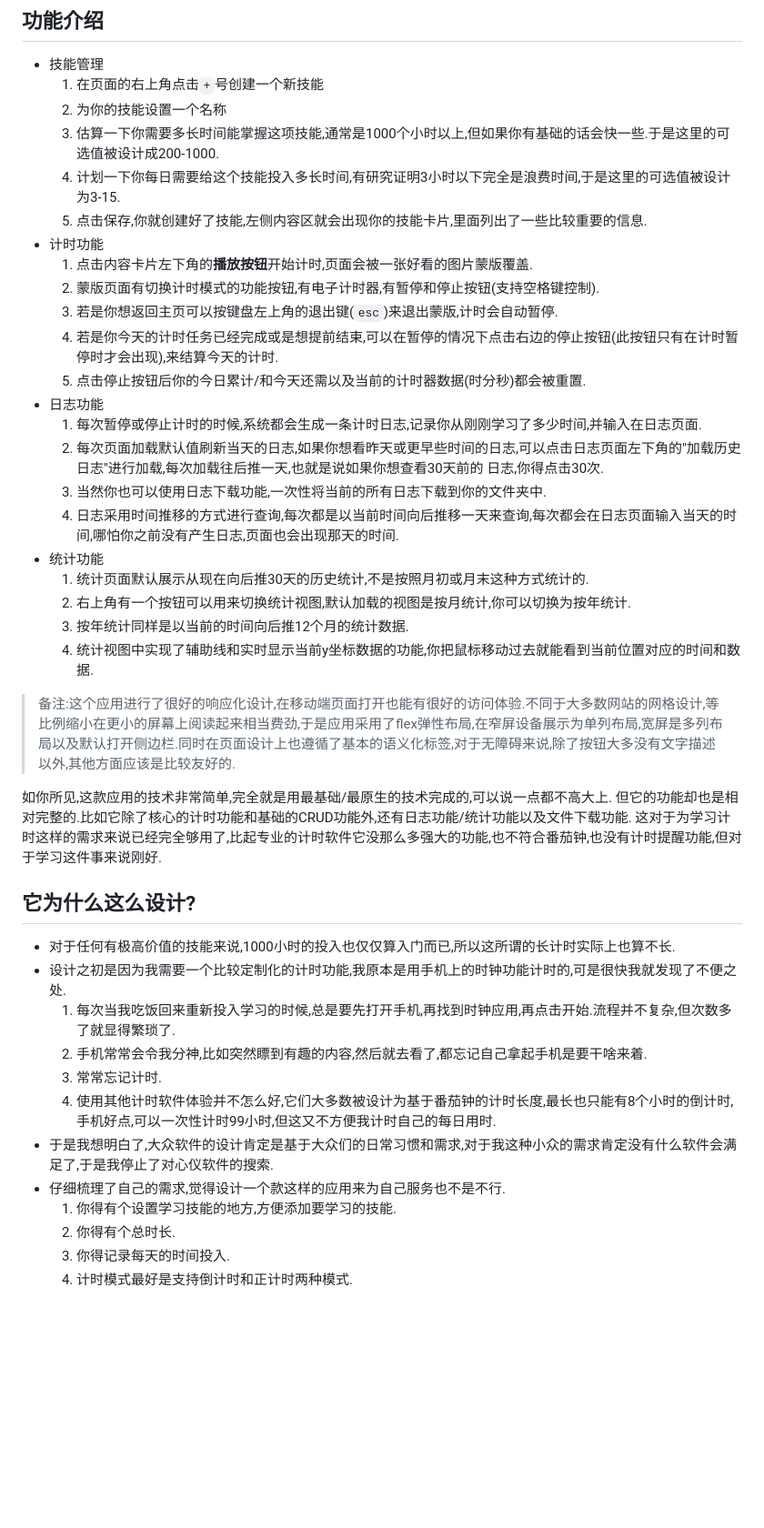
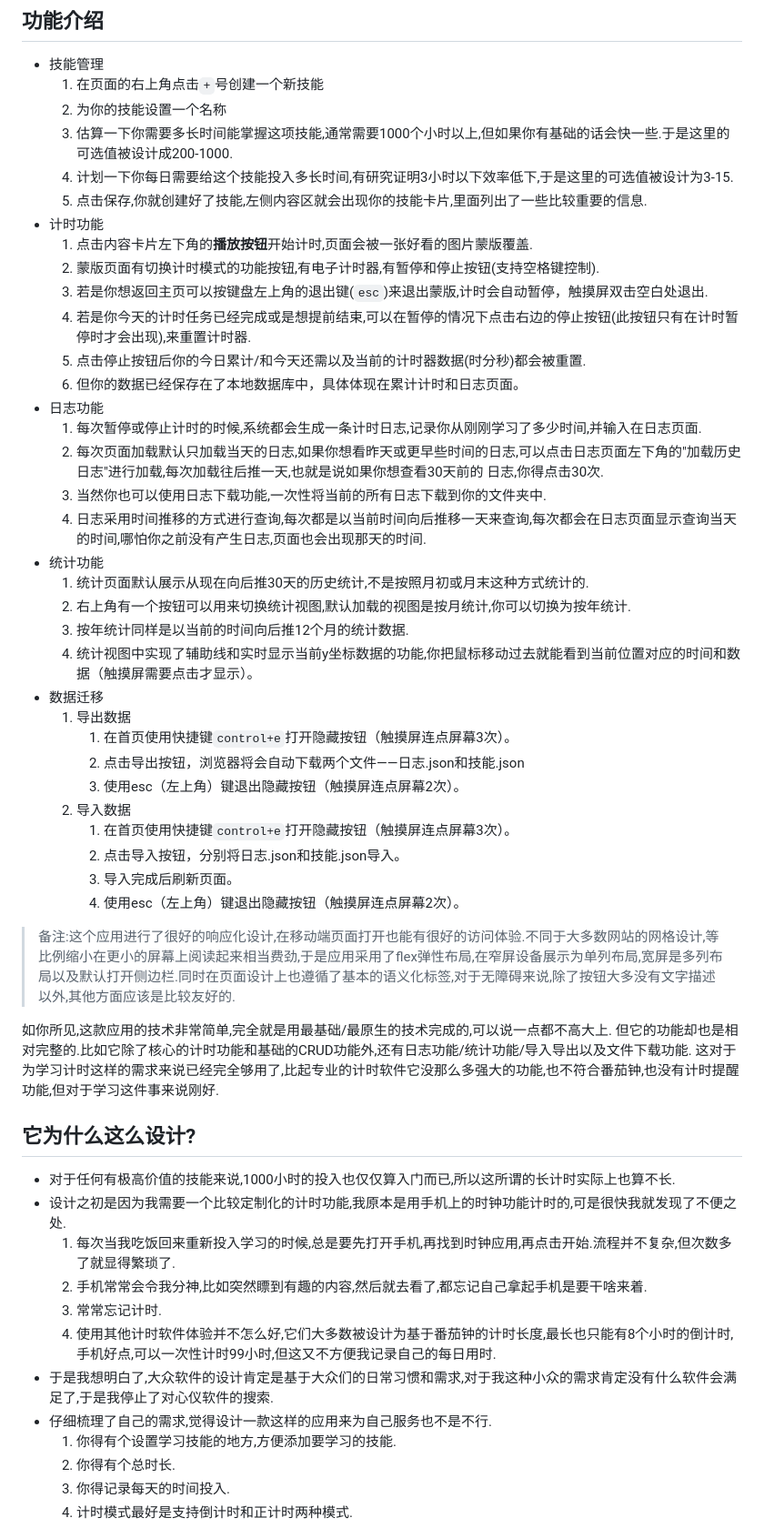
Before and after one commit to me-lixin/me-lixin.github.io, a Markdown page: README.md, the part around the change printed below. Shown: that part at 91% size. Rendered like a GitHub page; blank space fills up the shorter version.

Commit message:
更新了自述文档

```diff
--- a/README.md
+++ b/README.md
@@ -36,30 +35,41 @@ Simple Skills是一款朴素的技能管理工具,它是一款**长计时**工
 - 技能管理
     1. 在页面的右上角点击`+`号创建一个新技能
     2. 为你的技能设置一个名称
-    3. 估算一下你需要多长时间能掌握这项技能,通常是1000个小时以上,但如果你有基础的话会快一些.于是这里的可选值被设计成200-1000.
-    4. 计划一下你每日需要给这个技能投入多长时间,有研究证明3小时以下完全是浪费时间,于是这里的可选值被设计为3-15.
+    3. 估算一下你需要多长时间能掌握这项技能,通常需要1000个小时以上,但如果你有基础的话会快一些.于是这里的可选值被设计成200-1000.
+    4. 计划一下你每日需要给这个技能投入多长时间,有研究证明3小时以下效率低下,于是这里的可选值被设计为3-15.
     5. 点击保存,你就创建好了技能,左侧内容区就会出现你的技能卡片,里面列出了一些比较重要的信息.
 - 计时功能
     1. 点击内容卡片左下角的**播放按钮**开始计时,页面会被一张好看的图片蒙版覆盖.
     2. 蒙版页面有切换计时模式的功能按钮,有电子计时器,有暂停和停止按钮(支持空格键控制).
-    3. 若是你想返回主页可以按键盘左上角的退出键(`esc`)来退出蒙版,计时会自动暂停.
-    4. 若是你今天的计时任务已经完成或是想提前结束,可以在暂停的情况下点击右边的停止按钮(此按钮只有在计时暂停时才会出现),来结算今天的计时.
+    3. 若是你想返回主页可以按键盘左上角的退出键(`esc`)来退出蒙版,计时会自动暂停，触摸屏双击空白处退出.
+    4. 若是你今天的计时任务已经完成或是想提前结束,可以在暂停的情况下点击右边的停止按钮(此按钮只有在计时暂停时才会出现),来重置计时器.
     5. 点击停止按钮后你的今日累计/和今天还需以及当前的计时器数据(时分秒)都会被重置.
+    6. 但你的数据已经保存在了本地数据库中，具体体现在累计计时和日志页面。
 - 日志功能
     1. 每次暂停或停止计时的时候,系统都会生成一条计时日志,记录你从刚刚学习了多少时间,并输入在日志页面.
-    2. 每次页面加载默认值刷新当天的日志,如果你想看昨天或更早些时间的日志,可以点击日志页面左下角的"加载历史日志"进行加载,每次加载往后推一天,也就是说如果你想查看30天前的 日志,你得点击30次.
+    2. 每次页面加载默认只加载当天的日志,如果你想看昨天或更早些时间的日志,可以点击日志页面左下角的"加载历史日志"进行加载,每次加载往后推一天,也就是说如果你想查看30天前的 日志,你得点击30次.
     3. 当然你也可以使用日志下载功能,一次性将当前的所有日志下载到你的文件夹中.
-    4. 日志采用时间推移的方式进行查询,每次都是以当前时间向后推移一天来查询,每次都会在日志页面输入当天的时间,哪怕你之前没有产生日志,页面也会出现那天的时间.
+    4. 日志采用时间推移的方式进行查询,每次都是以当前时间向后推移一天来查询,每次都会在日志页面显示查询当天的时间,哪怕你之前没有产生日志,页面也会出现那天的时间.
 - 统计功能
     1. 统计页面默认展示从现在向后推30天的历史统计,不是按照月初或月末这种方式统计的.
     2. 右上角有一个按钮可以用来切换统计视图,默认加载的视图是按月统计,你可以切换为按年统计.
     3. 按年统计同样是以当前的时间向后推12个月的统计数据.
-    4. 统计视图中实现了辅助线和实时显示当前y坐标数据的功能,你把鼠标移动过去就能看到当前位置对应的时间和数据.
+    4. 统计视图中实现了辅助线和实时显示当前y坐标数据的功能,你把鼠标移动过去就能看到当前位置对应的时间和数据（触摸屏需要点击才显示）。
+- 数据迁移
+    1. 导出数据
+       1. 在首页使用快捷键`control+e`打开隐藏按钮（触摸屏连点屏幕3次）。
+       2. 点击导出按钮，浏览器将会自动下载两个文件——日志.json和技能.json
+       3. 使用esc（左上角）键退出隐藏按钮（触摸屏连点屏幕2次）。
+    2. 导入数据
+       1. 在首页使用快捷键`control+e`打开隐藏按钮（触摸屏连点屏幕3次）。
+       2. 点击导入按钮，分别将日志.json和技能.json导入。
+       3. 导入完成后刷新页面。
+       4. 使用esc（左上角）键退出隐藏按钮（触摸屏连点屏幕2次）。
 
 > 备注:这个应用进行了很好的响应化设计,在移动端页面打开也能有很好的访问体验.不同于大多数网站的网格设计,等比例缩小在更小的屏幕上阅读起来相当费劲,于是应用采用了flex弹性布局,在窄屏设备展示为单列布局,宽屏是多列布局以及默认打开侧边栏.同时在页面设计上也遵循了基本的语义化标签,对于无障碍来说,除了按钮大多没有文字描述以外,其他方面应该是比较友好的.
 
 如你所见,这款应用的技术非常简单,完全就是用最基础/最原生的技术完成的,可以说一点都不高大上.
-但它的功能却也是相对完整的.比如它除了核心的计时功能和基础的CRUD功能外,还有日志功能/统计功能以及文件下载功能.
+但它的功能却也是相对完整的.比如它除了核心的计时功能和基础的CRUD功能外,还有日志功能/统计功能/导入导出以及文件下载功能.
 这对于为学习计时这样的需求来说已经完全够用了,比起专业的计时软件它没那么多强大的功能,也不符合番茄钟,也没有计时提醒功能,但对于学习这件事来说刚好.
 
 ## 它为什么这么设计?
@@ -68,9 +78,9 @@ Simple Skills是一款朴素的技能管理工具,它是一款**长计时**工
     1. 每次当我吃饭回来重新投入学习的时候,总是要先打开手机,再找到时钟应用,再点击开始.流程并不复杂,但次数多了就显得繁琐了.
     2. 手机常常会令我分神,比如突然瞟到有趣的内容,然后就去看了,都忘记自己拿起手机是要干啥来着.
     3. 常常忘记计时.
-    4. 使用其他计时软件体验并不怎么好,它们大多数被设计为基于番茄钟的计时长度,最长也只能有8个小时的倒计时,手机好点,可以一次性计时99小时,但这又不方便我计时自己的每日用时.
+    4. 使用其他计时软件体验并不怎么好,它们大多数被设计为基于番茄钟的计时长度,最长也只能有8个小时的倒计时,手机好点,可以一次性计时99小时,但这又不方便我记录自己的每日用时.
 - 于是我想明白了,大众软件的设计肯定是基于大众们的日常习惯和需求,对于我这种小众的需求肯定没有什么软件会满足了,于是我停止了对心仪软件的搜索.
-- 仔细梳理了自己的需求,觉得设计一个款这样的应用来为自己服务也不是不行.
+- 仔细梳理了自己的需求,觉得设计一款这样的应用来为自己服务也不是不行.
     1. 你得有个设置学习技能的地方,方便添加要学习的技能.
     2. 你得有个总时长.
     3. 你得记录每天的时间投入.
```
Also changed, not shown: other parts of README.md (+9 -10 lines).
